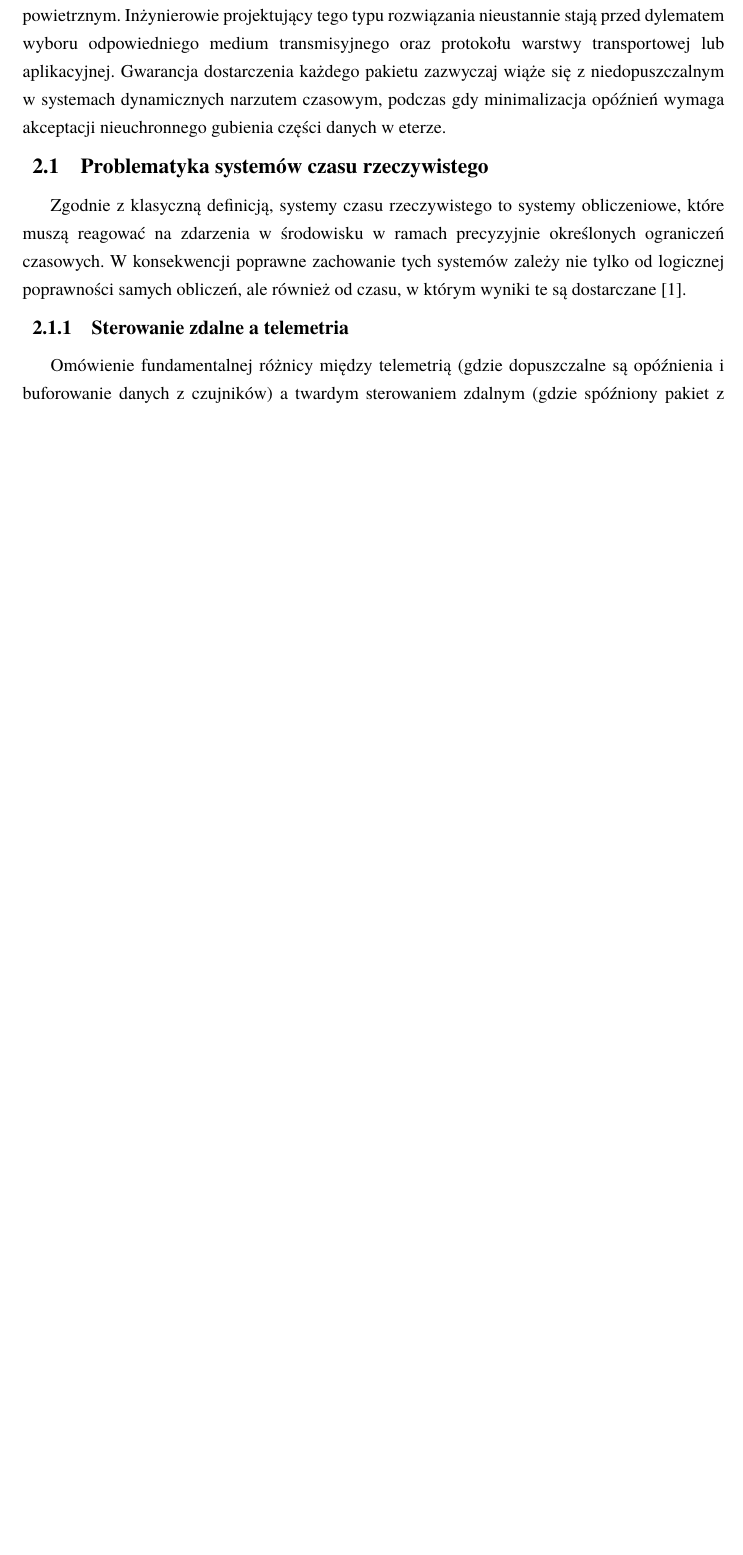
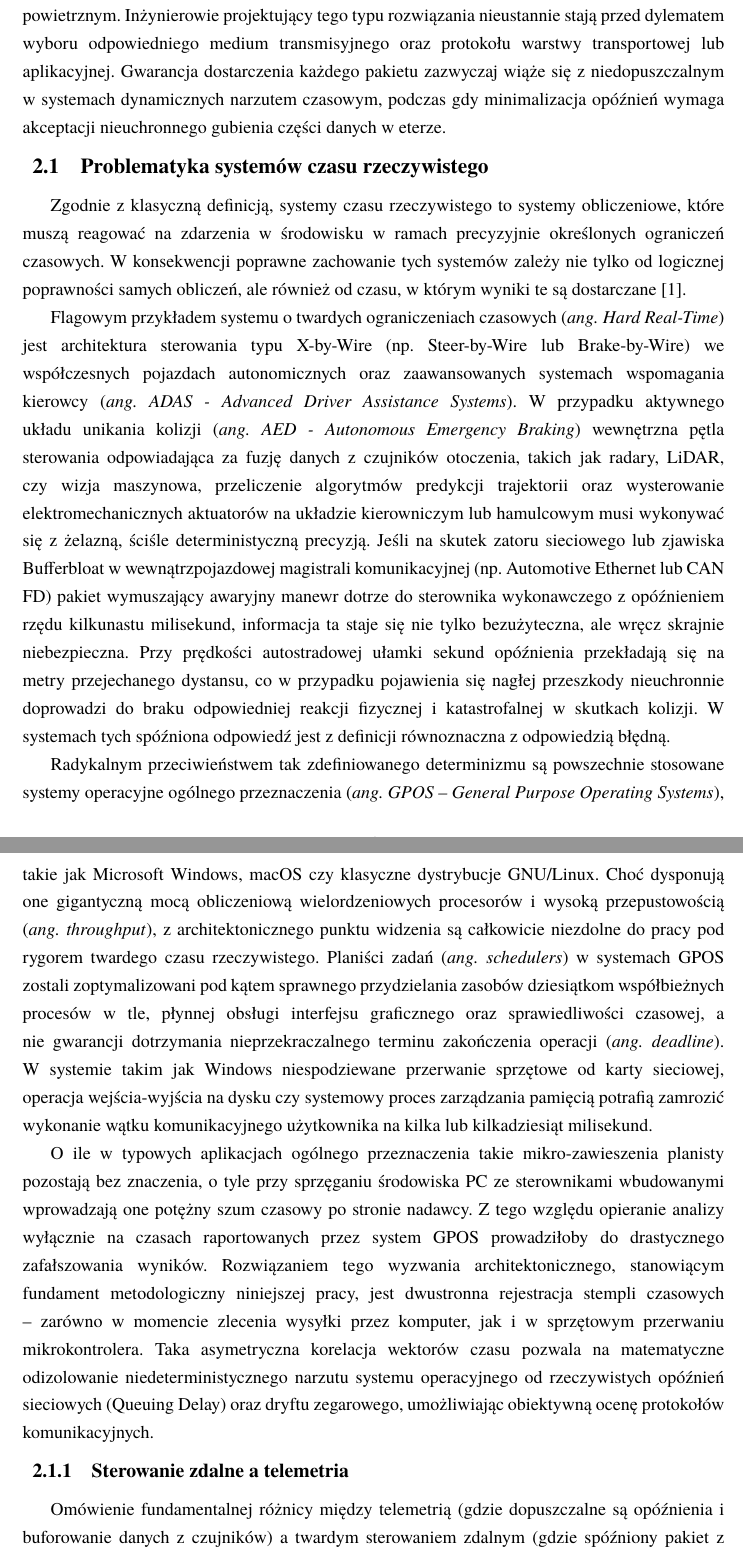
Before and after one commit to Niewiaro/ESPy-Nexus, a LaTeX thesis (thesis/main.tex, which reads thesis/chapters/02_wstep.tex): part of page 7 of 11 before the commit and two parts of pages 7 and 8 of 11 after it, the two joined at a grey line, cut so that both start at the same text, the shorter picture padded with empty space. Compiled offline with pdfLaTeX.

Commit message:
fix: improve clarity and detail in the introduction of real-time systems

```diff
--- a/thesis/chapters/02_wstep.tex
+++ b/thesis/chapters/02_wstep.tex
@@ -13,6 +13,22 @@ Gwarancja dostarczenia każdego pakietu zazwyczaj wiąże się z niedopuszczalny
 
 Zgodnie z klasyczną definicją, systemy czasu rzeczywistego to systemy obliczeniowe, które muszą reagować na zdarzenia w środowisku w ramach precyzyjnie określonych ograniczeń czasowych.
 W konsekwencji poprawne zachowanie tych systemów zależy nie tylko od logicznej poprawności samych obliczeń, ale również od czasu, w którym wyniki te są dostarczane \cite{buttazzo2011}.
+
+Flagowym przykładem systemu o twardych ograniczeniach czasowych (\textit{ang. Hard Real-Time}) jest architektura sterowania typu X-by-Wire (np. Steer-by-Wire lub Brake-by-Wire) we współczesnych pojazdach autonomicznych oraz zaawansowanych systemach wspomagania kierowcy (\textit{ang. ADAS - Advanced Driver Assistance Systems}).
+W przypadku aktywnego układu unikania kolizji (\textit{ang. AED - Autonomous Emergency Braking}) wewnętrzna pętla sterowania odpowiadająca za fuzję danych z czujników otoczenia, takich jak radary, LiDAR, czy wizja maszynowa, przeliczenie algorytmów predykcji trajektorii oraz wysterowanie elektromechanicznych aktuatorów na układzie kierowniczym lub hamulcowym musi wykonywać się z żelazną, ściśle deterministyczną precyzją.
+Jeśli na skutek zatoru sieciowego lub zjawiska Bufferbloat w wewnątrzpojazdowej magistrali komunikacyjnej (np. Automotive Ethernet lub CAN FD) pakiet wymuszający awaryjny manewr dotrze do sterownika wykonawczego z opóźnieniem rzędu kilkunastu milisekund, informacja ta staje się nie tylko bezużyteczna, ale wręcz skrajnie niebezpieczna.
+Przy prędkości autostradowej ułamki sekund opóźnienia przekładają się na metry przejechanego dystansu, co w przypadku pojawienia się nagłej przeszkody nieuchronnie doprowadzi do braku odpowiedniej reakcji fizycznej i katastrofalnej w skutkach kolizji.
+W systemach tych spóźniona odpowiedź jest z definicji równoznaczna z odpowiedzią błędną.
+
+Radykalnym przeciwieństwem tak zdefiniowanego determinizmu są powszechnie stosowane systemy operacyjne ogólnego przeznaczenia (\textit{ang. GPOS -- General Purpose Operating Systems}), takie jak Microsoft Windows, macOS czy klasyczne dystrybucje GNU/Linux.
+Choć dysponują one gigantyczną mocą obliczeniową wielordzeniowych procesorów i wysoką przepustowością (\textit{ang. throughput}), z architektonicznego punktu widzenia są całkowicie niezdolne do pracy pod rygorem twardego czasu rzeczywistego.
+Planiści zadań (\textit{ang. schedulers}) w systemach GPOS zostali zoptymalizowani pod kątem sprawnego przydzielania zasobów dziesiątkom współbieżnych procesów w tle, płynnej obsługi interfejsu graficznego oraz sprawiedliwości czasowej, a nie gwarancji dotrzymania nieprzekraczalnego terminu zakończenia operacji (\textit{ang. deadline}).
+W systemie takim jak Windows niespodziewane przerwanie sprzętowe od karty sieciowej, operacja wejścia-wyjścia na dysku czy systemowy proces zarządzania pamięcią potrafią zamrozić wykonanie wątku komunikacyjnego użytkownika na kilka lub kilkadziesiąt milisekund.
+
+O ile w typowych aplikacjach ogólnego przeznaczenia takie mikro-zawieszenia planisty pozostają bez znaczenia, o tyle przy sprzęganiu środowiska PC ze sterownikami wbudowanymi wprowadzają one potężny szum czasowy po stronie nadawcy.
+Z tego względu opieranie analizy wyłącznie na czasach raportowanych przez system GPOS prowadziłoby do drastycznego zafałszowania wyników.
+Rozwiązaniem tego wyzwania architektonicznego, stanowiącym fundament metodologiczny niniejszej pracy, jest dwustronna rejestracja stempli czasowych -- zarówno w momencie zlecenia wysyłki przez komputer, jak i w sprzętowym przerwaniu mikrokontrolera.
+Taka asymetryczna korelacja wektorów czasu pozwala na matematyczne odizolowanie niedeterministycznego narzutu systemu operacyjnego od rzeczywistych opóźnień sieciowych (Queuing Delay) oraz dryftu zegarowego, umożliwiając obiektywną ocenę protokołów komunikacyjnych.
 
 % W tej sekcji przechodzimy od ogółu do konkretnych dziedzin, w których czas ma znaczenie krytyczne.
 
```
Also changed, not shown: thesis/chapters/02_wstep.tex (16 more changed lines).
